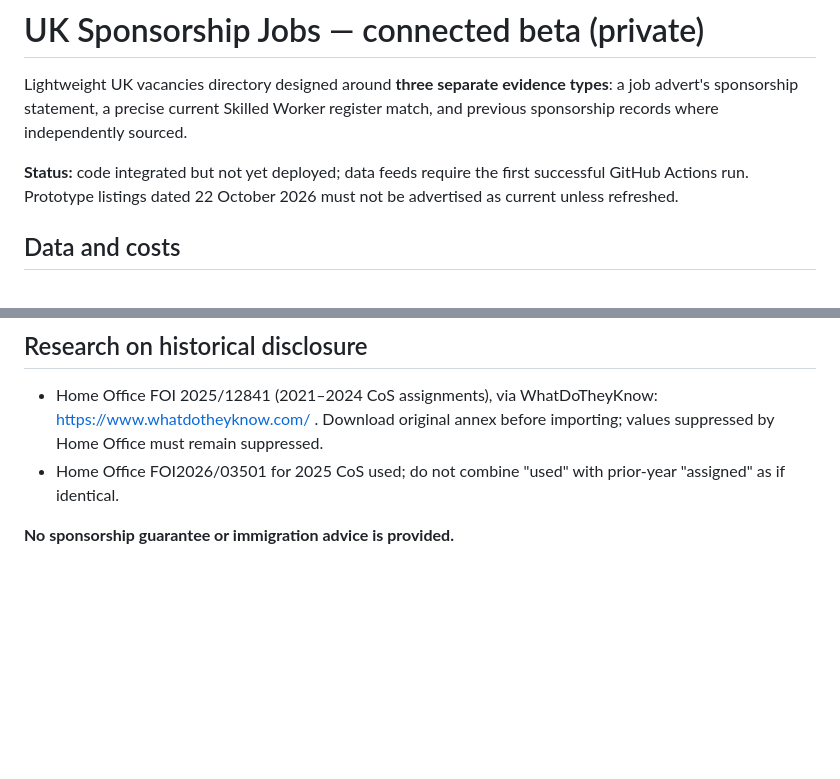
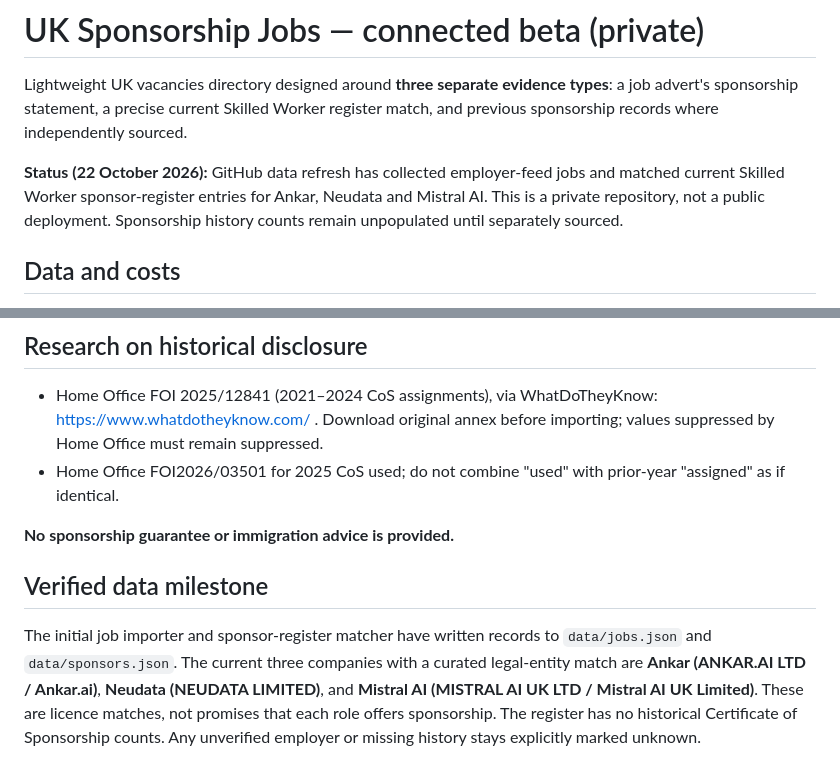
Before and after one commit to yogeshkaransharma-code/uk-sponsorship-jobs, a Markdown page: README.md, 2 parts joined by grey strips. GitHub-like rendering; blank space fills up the shorter version.

Commit message:
Record successful register matches and clarify remaining historical evidence gap

```diff
--- a/README.md
+++ b/README.md
@@ -2,7 +2,7 @@
 
 Lightweight UK vacancies directory designed around **three separate evidence types**: a job advert's sponsorship statement, a precise current Skilled Worker register match, and previous sponsorship records where independently sourced.
 
-**Status:** code integrated but not yet deployed; data feeds require the first successful GitHub Actions run. Prototype listings dated 22 October 2026 must not be advertised as current unless refreshed.
+**Status (22 October 2026):** GitHub data refresh has collected employer-feed jobs and matched current Skilled Worker sponsor-register entries for Ankar, Neudata and Mistral AI. This is a private repository, not a public deployment. Sponsorship history counts remain unpopulated until separately sourced.
 
 ## Data and costs
 
@@ -38,3 +38,7 @@ https://www.gov.uk/government/publications/register-of-licensed-sponsors-workers
 - Home Office FOI2026/03501 for 2025 CoS used; do not combine "used" with prior-year "assigned" as if identical.
 
 **No sponsorship guarantee or immigration advice is provided.**
+
+## Verified data milestone
+
+The initial job importer and sponsor-register matcher have written records to `data/jobs.json` and `data/sponsors.json`. The current three companies with a curated legal-entity match are **Ankar (ANKAR.AI LTD / Ankar.ai)**, **Neudata (NEUDATA LIMITED)**, and **Mistral AI (MISTRAL AI UK LTD / Mistral AI UK Limited)**. These are licence matches, not promises that each role offers sponsorship. The register has no historical Certificate of Sponsorship counts. Any unverified employer or missing history stays explicitly marked unknown.
```
